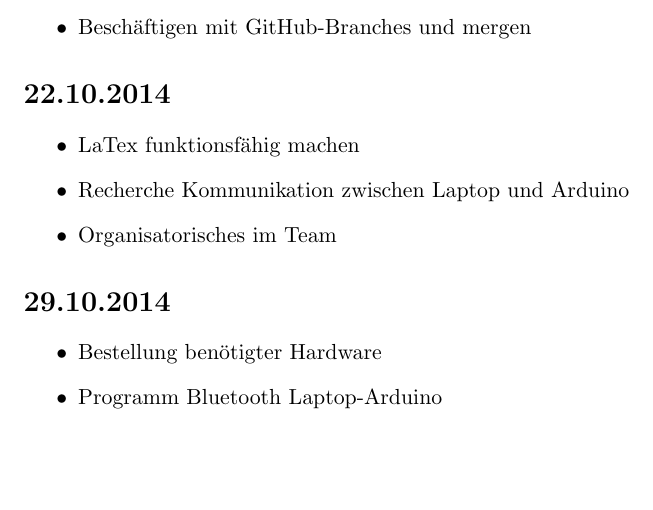
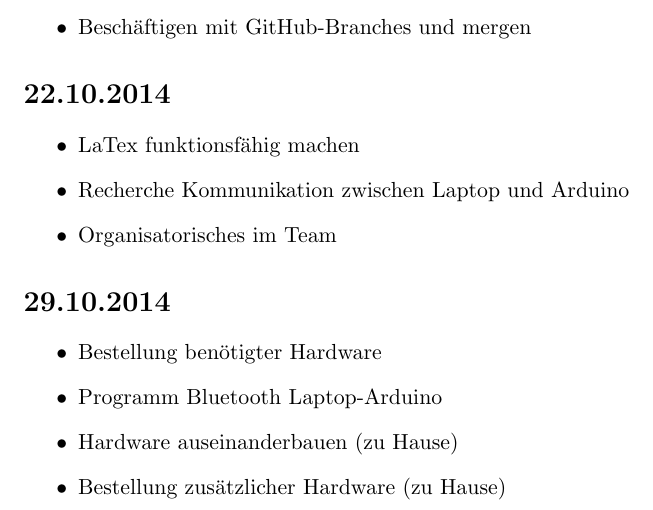
Before and after one commit to LeapMotionRobotTeam/Projekt-Roboter_mit_LeapMotion, a LaTeX document (Persönliche Ordner/Mattias/Zeitdokumentation_Abfalterer.tex): part of page 2 of 2, cut so that both start at the same text, the shorter picture padded with empty space. Compiled offline with pdfLaTeX.

Commit message:
aktuelle Zeitdoku

```diff
--- a/Persönliche Ordner/Mattias/Zeitdokumentation_Abfalterer.tex
+++ b/Persönliche Ordner/Mattias/Zeitdokumentation_Abfalterer.tex
@@ -52,6 +52,8 @@
 \begin{itemize}
 \item Bestellung ben"otigter Hardware
 \item Programm Bluetooth Laptop-Arduino
+\item Hardware auseinanderbauen (zu Hause)
+\item Bestellung zus"atzlicher Hardware (zu Hause)
 \end{itemize}
 
 
```
Also changed, not shown: Persönliche Ordner/Mattias/Zeitdokumentation_Abfalterer.pdf.
